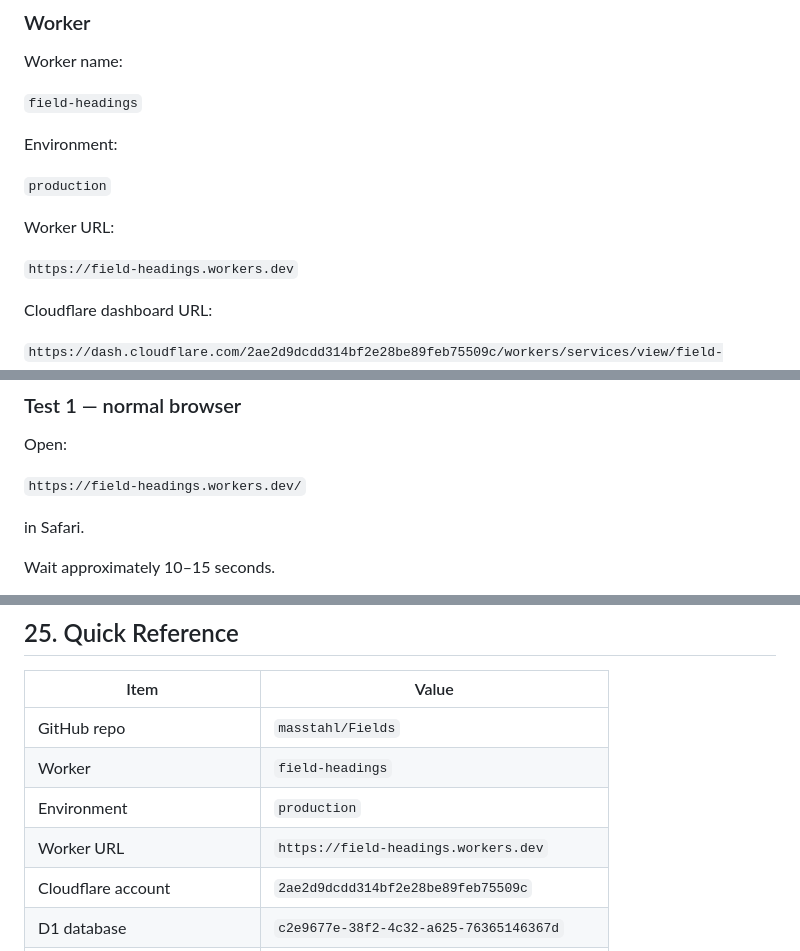
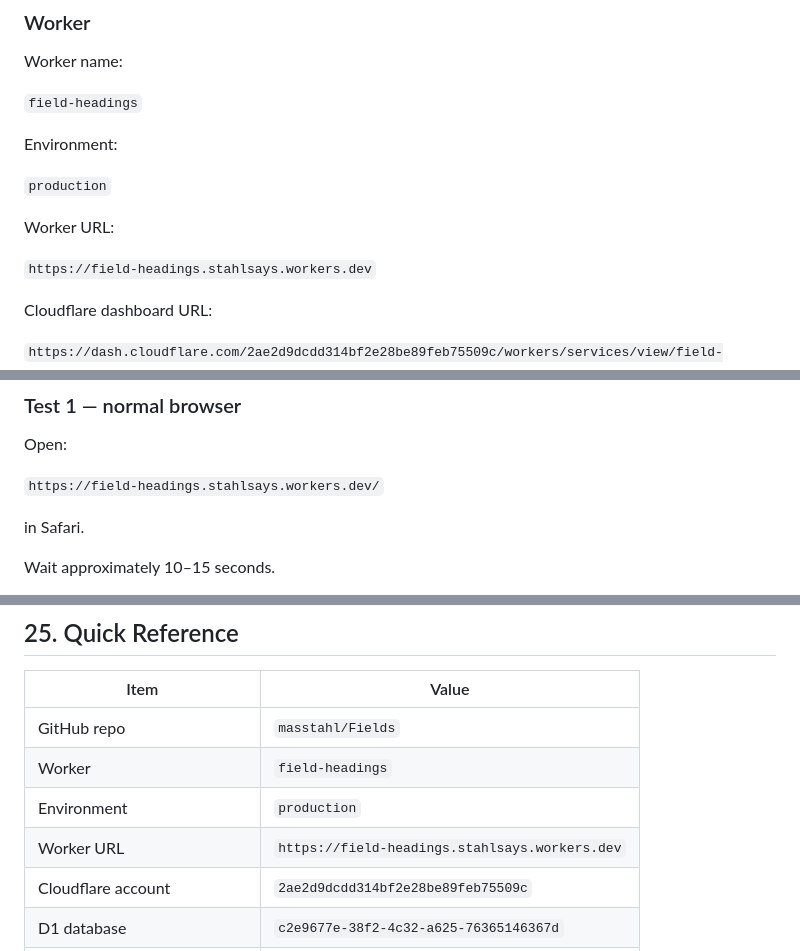
Before and after one commit to masstahl/Fields, a Markdown page: PROJECT_MEMORY.md, 3 parts joined by grey strips. GitHub-like rendering.

Commit message:
Document active Cloudflare Worker URL

```diff
--- a/PROJECT_MEMORY.md
+++ b/PROJECT_MEMORY.md
@@ -90,7 +90,7 @@ Environment:
 
 Worker URL:
 
-`https://field-headings.workers.dev`
+`https://field-headings.stahlsays.workers.dev`
 
 Cloudflare dashboard URL:
 
@@ -621,7 +621,7 @@ After the emergency Worker endpoint is confirmed live:
 
 Open:
 
-`https://field-headings.workers.dev/`
+`https://field-headings.stahlsays.workers.dev/`
 
 in Safari.
 
@@ -832,7 +832,7 @@ After deployment, test normal Safari/Edge access first, then test the existing i
 | GitHub repo | `masstahl/Fields` |
 | Worker | `field-headings` |
 | Environment | `production` |
-| Worker URL | `https://field-headings.workers.dev` |
+| Worker URL | `https://field-headings.stahlsays.workers.dev` |
 | Cloudflare account | `2ae2d9dcdd314bf2e28be89feb75509c` |
 | D1 database | `c2e9677e-38f2-4c32-a625-76365146367d` |
 | Verified field count | 440 |
```
